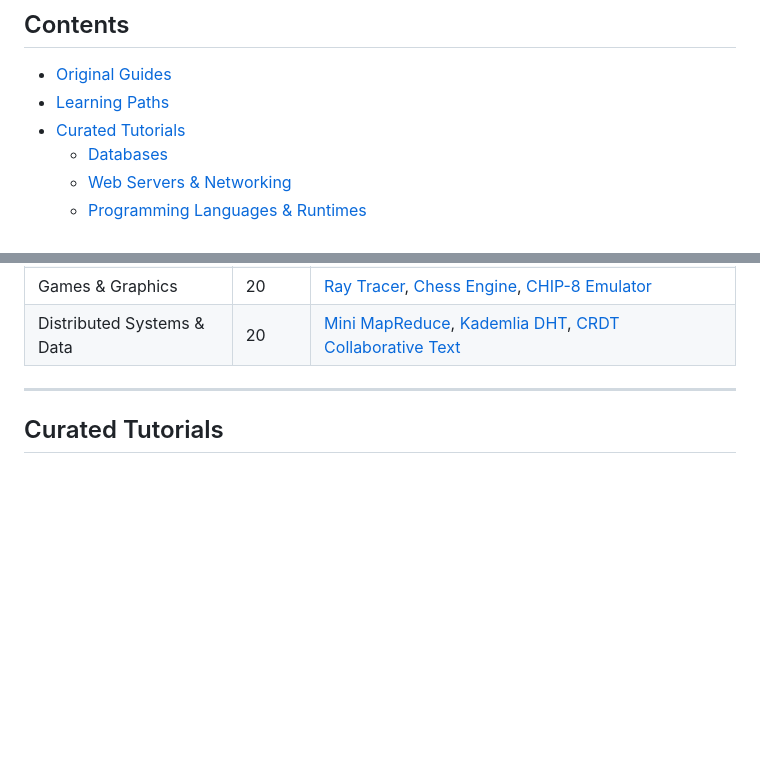
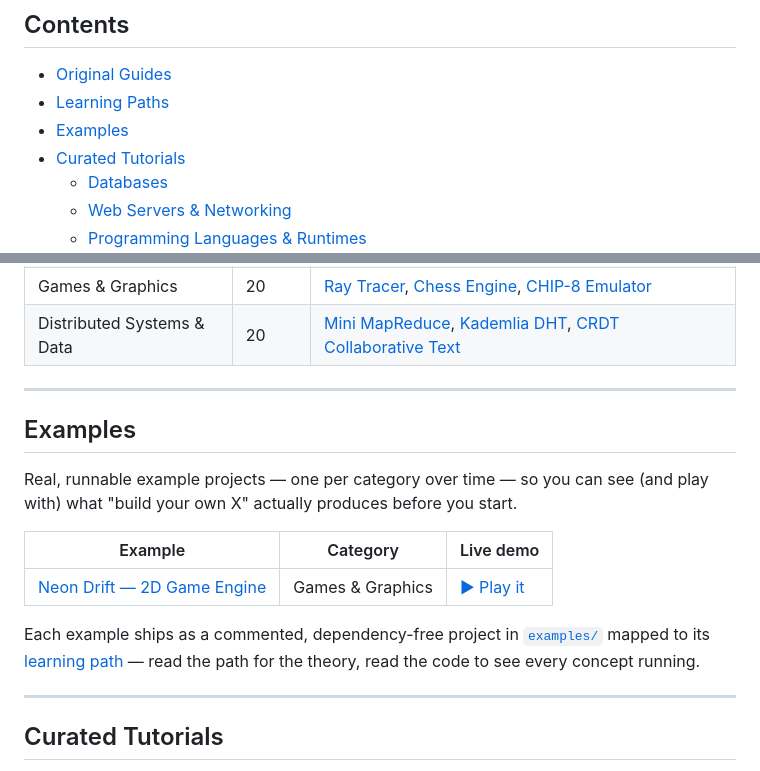
Before and after one commit to ozrehan/build-your-own-everything, a Markdown page: README.md, 2 parts joined by grey strips. Rendered like a GitHub page; blank space fills up the shorter version.

```diff
--- a/README.md
+++ b/README.md
@@ -14,6 +14,7 @@ This repository is a hands-on collection for people who want to truly understand
 
 - [Original Guides](#original-guides)
 - [Learning Paths](#learning-paths)
+- [Examples](#examples)
 - [Curated Tutorials](#curated-tutorials)
   - [Databases](#databases)
   - [Web Servers & Networking](#web-servers--networking)
@@ -71,6 +72,21 @@ Beyond the full code guides above, [`topics/`](topics/) holds **200 bite-sized l
 | AI & Machine Learning | 20 | [Neural Net from Scratch](topics/neural-net-from-scratch/), [Transformer from Scratch](topics/transformer-from-scratch/), [RAG Pipeline](topics/rag-pipeline/) |
 | Games & Graphics | 20 | [Ray Tracer](topics/ray-tracer/), [Chess Engine](topics/chess-engine/), [CHIP-8 Emulator](topics/chip8-emulator/) |
 | Distributed Systems & Data | 20 | [Mini MapReduce](topics/mapreduce-mini/), [Kademlia DHT](topics/dht-kademlia/), [CRDT Collaborative Text](topics/crdt-collaborative-text/) |
+
+---
+
+## Examples
+
+Real, runnable example projects — one per category over time — so you can see
+(and play with) what "build your own X" actually produces before you start.
+
+| Example | Category | Live demo |
+|---|---|---|
+| [Neon Drift — 2D Game Engine](examples/2d-game-engine/) | Games & Graphics | [▶ Play it](https://byoe-2d-game-engine.netlify.app) |
+
+Each example ships as a commented, dependency-free project in [`examples/`](examples/)
+mapped to its [learning path](topics/2d-game-engine/) — read the path for the theory,
+read the code to see every concept running.
 
 ---
 
```
